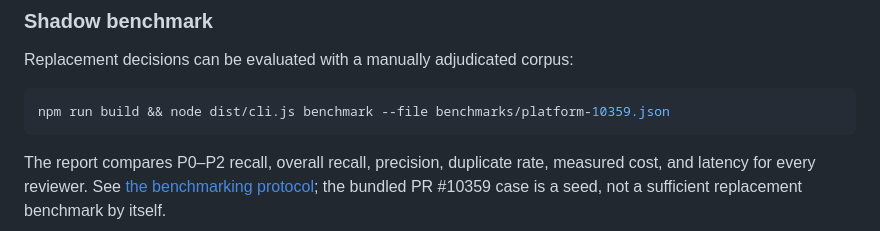
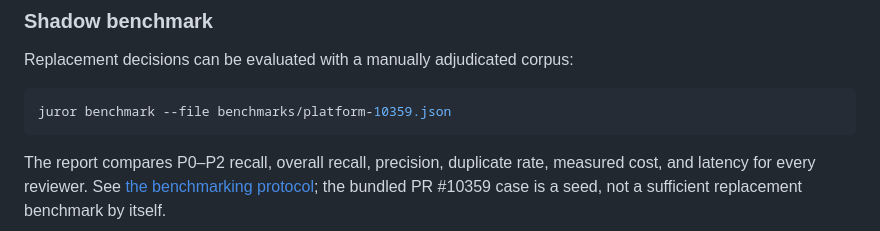
Before and after one commit to Juror-AI/juror, a Markdown page: README.md, the part around the change. GitHub-like rendering.

Commit message:
docs: keep the benchmark example on the installed juror binary
Keeps the corpus path fix from this branch (benchmarks/corpus.json does not
exist; benchmarks/platform-10359.json is the real file) and restores the
invocation to the bare `juror` form.

Every other command in the README uses that form (lines 216-218, 278-279), as
does the usage text `juror benchmark --file <corpus.json>` printed by cli.ts.
The `npm run build && node dist/cli.js` form belongs to the from-source section
further down, and using it here reads as if `benchmark` were not a shipped
command.

Co-Authored-By: Claude <noreply@anthropic.com>

````diff
--- a/README.md
+++ b/README.md
@@ -346,7 +346,7 @@ is thrown away — that transparency is what makes the optional precision filter
 Replacement decisions can be evaluated with a manually adjudicated corpus:
 
 ```bash
-npm run build && node dist/cli.js benchmark --file benchmarks/platform-10359.json
+juror benchmark --file benchmarks/platform-10359.json
 ```
 
 The report compares P0–P2 recall, overall recall, precision, duplicate rate, measured cost,
````
